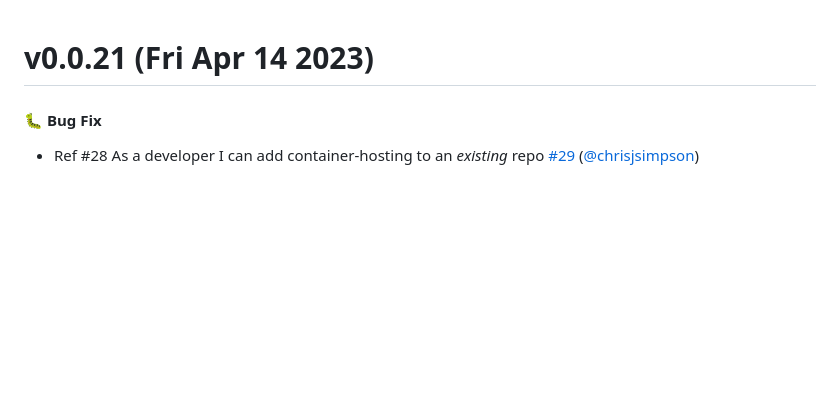
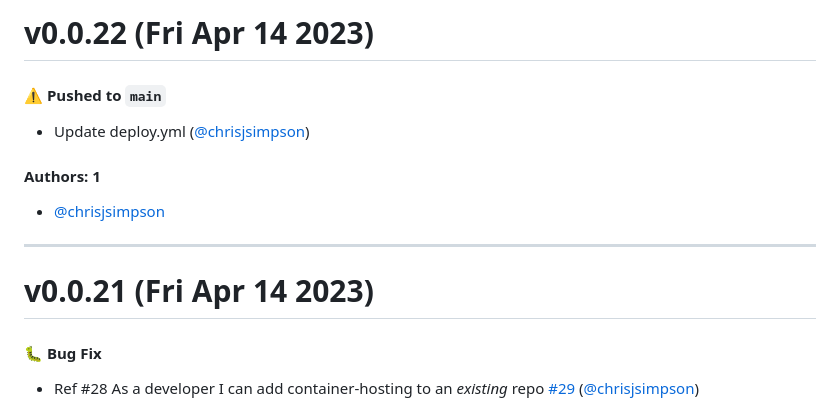
Before and after one commit to KarmaComputing/container-hosting, a Markdown page: CHANGELOG.md, the part around the change. Rendered like a GitHub page; blank space fills up the shorter version.

Commit message:
Update CHANGELOG.md [skip ci]

```diff
--- a/CHANGELOG.md
+++ b/CHANGELOG.md
@@ -1,3 +1,15 @@
+# v0.0.22 (Fri Apr 14 2023)
+
+#### ⚠️ Pushed to `main`
+
+- Update deploy.yml ([@chrisjsimpson](https://github.com/chrisjsimpson))
+
+#### Authors: 1
+
+- [@chrisjsimpson](https://github.com/chrisjsimpson)
+
+---
+
 # v0.0.21 (Fri Apr 14 2023)
 
 #### 🐛 Bug Fix
```
